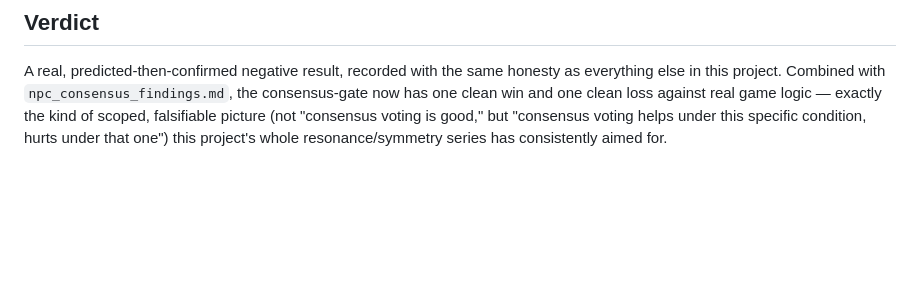
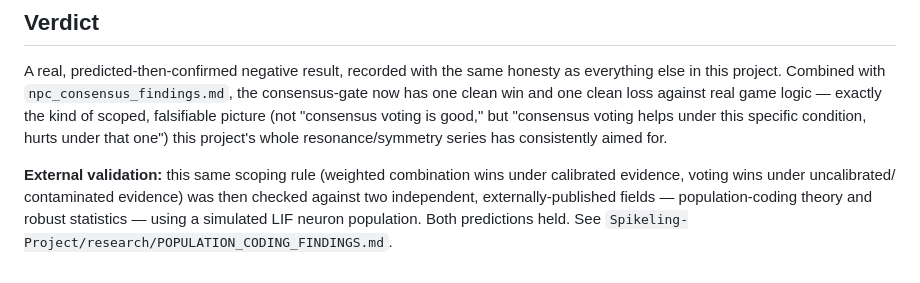
Before and after one commit to gbranaa4-hue/012-trit-search, a Markdown page: paper/order_acceptance_findings.md, the part around the change. GitHub-like rendering; blank space fills up the shorter version.

Commit message:
Cross-link the population-coding external validation result

```diff
--- a/paper/order_acceptance_findings.md
+++ b/paper/order_acceptance_findings.md
@@ -91,3 +91,10 @@ one clean loss against real game logic — exactly the kind of scoped,
 falsifiable picture (not "consensus voting is good," but "consensus
 voting helps under this specific condition, hurts under that one") this
 project's whole resonance/symmetry series has consistently aimed for.
+
+**External validation:** this same scoping rule (weighted combination
+wins under calibrated evidence, voting wins under uncalibrated/
+contaminated evidence) was then checked against two independent,
+externally-published fields — population-coding theory and robust
+statistics — using a simulated LIF neuron population. Both predictions
+held. See `Spikeling-Project/research/POPULATION_CODING_FINDINGS.md`.
```
